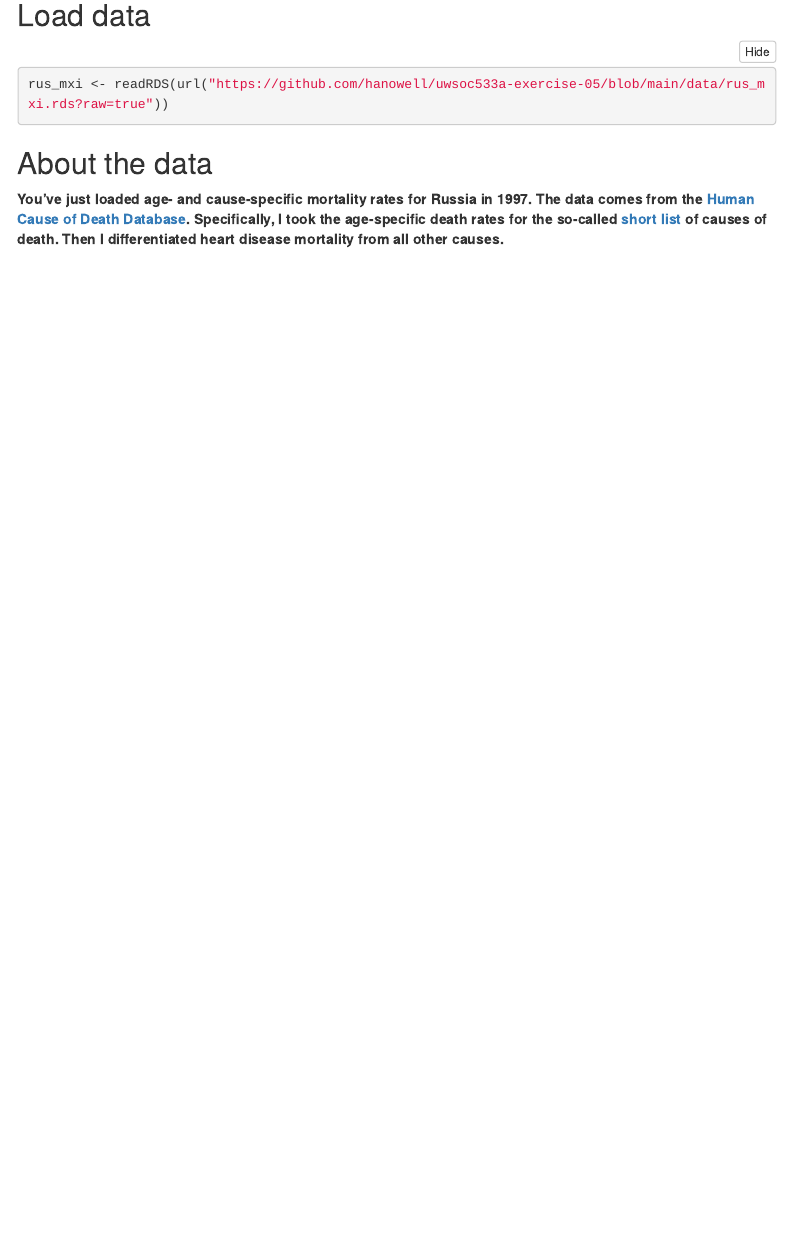
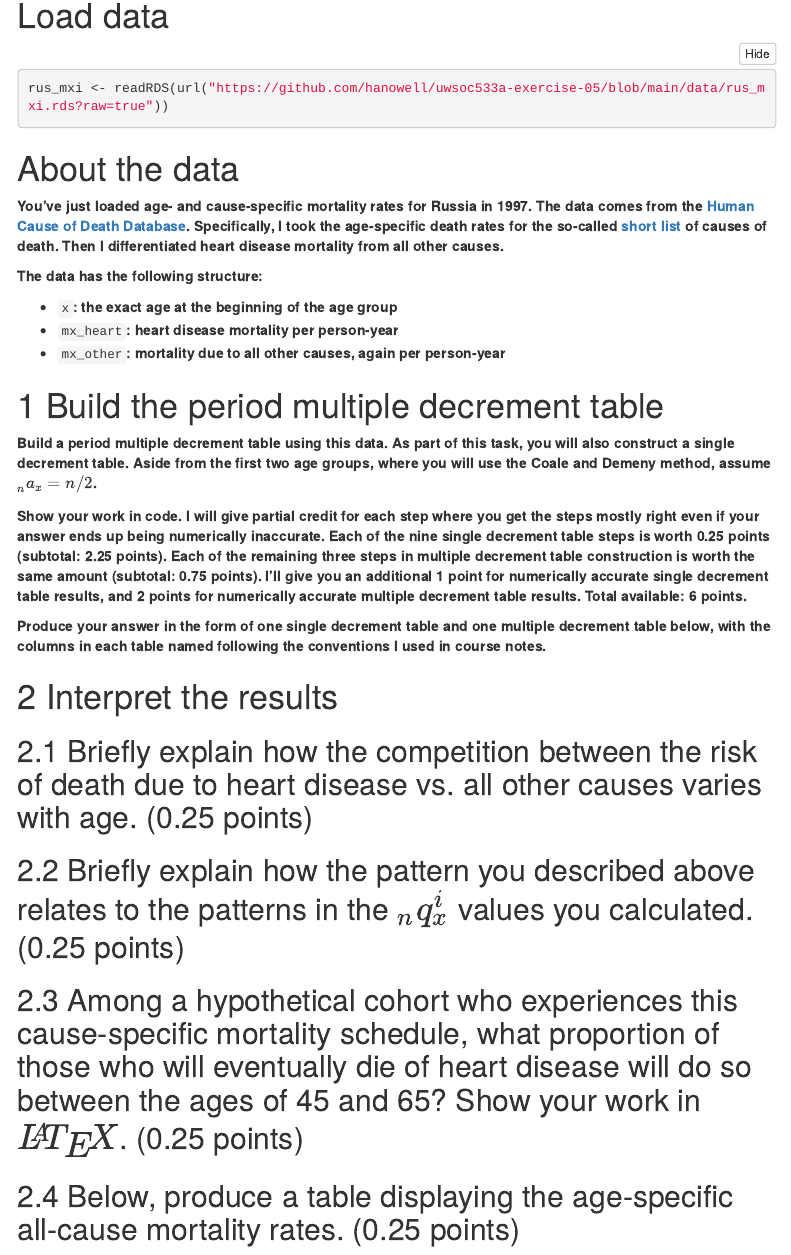
Before and after one commit to hanowell/uwsoc533a-exercise-05, an R Markdown document (exercise.Rmd): the page in a window 1100 px wide, from 510 px down. The pictures show the output file exercise.html that the author committed with the source, opened offline; folded parts are opened; menus at the side of the page are left out.

Commit message:
First draft of exercise

````diff
--- a/exercise.Rmd
+++ b/exercise.Rmd
@@ -21,12 +21,40 @@ if (!require("pacman")) install.packages("pacman")
 pacman::p_load(dplyr, ggplot2, knitr, kableExtra, readr)
 ```
 
-## Load data {.unnumbered}
+# Load data {.unnumbered}
 
 ```{r}
 rus_mxi <- readRDS(url("https://github.com/hanowell/uwsoc533a-exercise-05/blob/main/data/rus_mxi.rds?raw=true"))
 ```
 
-## About the data {.unnumbered}
+# About the data {.unnumbered}
 
 **You've just loaded age- and cause-specific mortality rates for Russia in 1997. The data comes from the [Human Cause of Death Database](https://www.causesofdeath.org/cgi-bin/country.php?country=RUS). Specifically, I took the age-specific death rates for the so-called [short list](https://www.causesofdeath.org/docs/short_list.pdf) of causes of death. Then I differentiated heart disease mortality from all other causes.**
+
+**The data has the following structure:**
+
+* `x`**: the exact age at the beginning of the age group**
+* `mx_heart`**: heart disease mortality per person-year**
+* `mx_other`**: mortality due to all other causes, again per person-year**
+
+# Build the period multiple decrement table
+
+**Build a period multiple decrement table using this data. As part of this task, you will also construct a single decrement table. Aside from the first two age groups, where you will use the Coale and Demeny method, assume ${}_{n}a_x = n/2$.**
+
+**Show your work in code. I will give partial credit for each step where you get the steps mostly right even if your answer ends up being numerically inaccurate. Each of the nine single decrement table steps is worth 0.25 points (subtotal: 2.25 points). Each of the remaining three steps in multiple decrement table construction is worth the same amount (subtotal: 0.75 points). I'll give you an additional 1 point for numerically accurate single decrement table results, and 2 points for numerically accurate multiple decrement table results. Total available: 6 points.**
+
+**Produce your answer in the form of one single decrement table and one multiple decrement table below, with the columns in each table named following the conventions I used in course notes.**
+
+```{r}
+
+```
+
+# Interpret the results
+
+## Briefly explain how the competition between the risk of death due to heart disease vs. all other causes varies with age. (0.25 points)
+
+## Briefly explain how the pattern you described above relates to the patterns in the ${}_{n}q_x^i$ values you calculated. (0.25 points)
+
+## Among a hypothetical cohort who experiences this cause-specific mortality schedule, what proportion of those who will eventually die of heart disease will do so between the ages of 45 and 65? Show your work in $\LaTeX$. (0.25 points)
+
+## Below, produce a table displaying the age-specific all-cause mortality rates. (0.25 points)
````
Also changed, not shown: exercise.html, exercise.Rmd (2 more changed lines).
